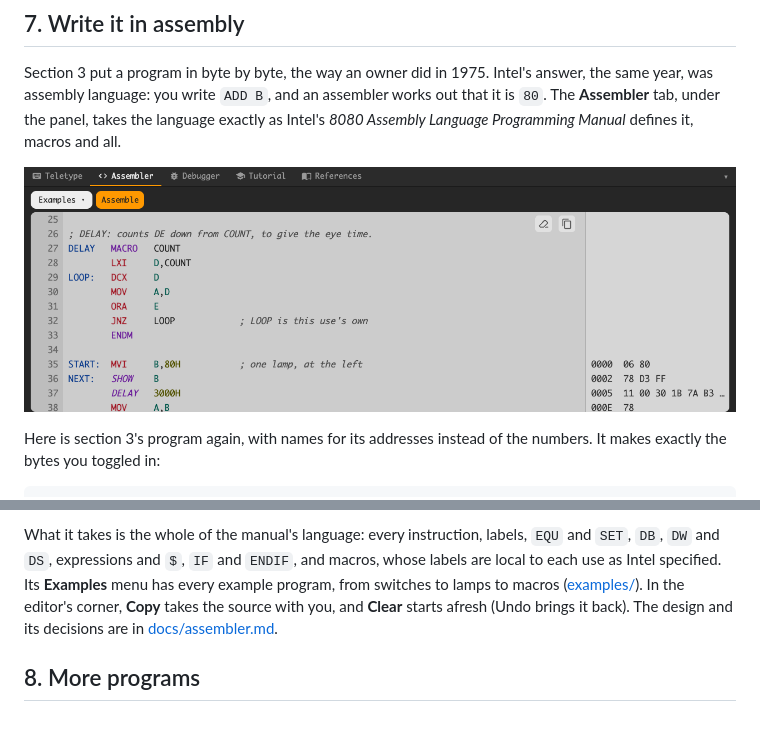
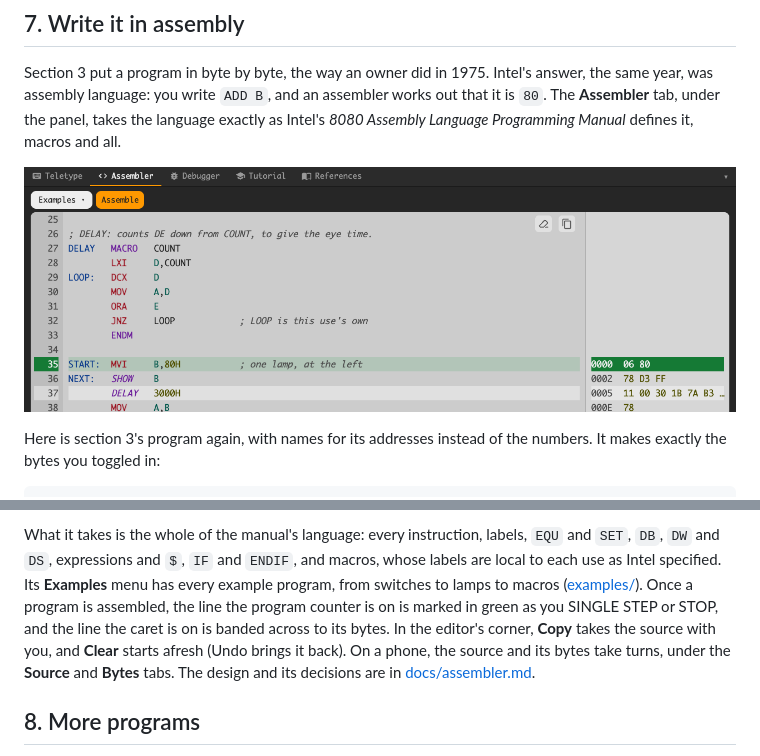
Before and after one commit to wixette/8800-simulator, a Markdown page: README.md, 2 parts joined by grey strips. Rendered like a GitHub page; pictures changed too: screenshots/assembler.png; blank space fills up the shorter version.

Commit message:
Retake the README's picture of the Assembler, with its marks
The same view as before, the Macros example from line 25, now
assembled: the PC's line (35, START) marked in green, the caret's line
(37) banded across to its bytes, and the listing in its colours. The
caption says what both marks are, and section 7 now names them, and
the phone's Source and Bytes tabs.

Co-Authored-By: Claude Opus 5.5 <noreply@anthropic.com>

```diff
--- a/README.md
+++ b/README.md
@@ -247,7 +247,7 @@ Intel's answer, the same year, was assembly language: you write
 tab, under the panel, takes the language exactly as Intel's *8080
 Assembly Language Programming Manual* defines it, macros and all.
 
-![The Assembler tab holding the Macros example: highlighted source with line numbers on the left, and on the right each line's address and bytes, a macro's use showing the bytes of its expansion](./screenshots/assembler.png)
+![The Assembler tab holding the Macros example, assembled: highlighted source with line numbers on the left, and on the right each line's address and bytes, a macro's use showing the bytes of its expansion. Line 35, where the program counter is, is marked in green across the line number, the source and its bytes; line 37, where the caret is, is banded lighter across to its bytes](./screenshots/assembler.png)
 
 Here is section 3's program again, with names for its addresses
 instead of the numbers. It makes exactly the bytes you toggled in:
@@ -280,9 +280,13 @@ instruction, labels, `EQU` and `SET`, `DB`, `DW` and `DS`, expressions
 and `$`, `IF` and `ENDIF`, and macros, whose labels are local to each
 use as Intel specified. Its **Examples** menu has every example
 program, from switches to lamps to macros ([examples/](examples/README.md)).
-In the editor's corner, **Copy** takes the source with you, and
-**Clear** starts afresh (Undo brings it back). The
-design and its decisions are in [docs/assembler.md](docs/assembler.md).
+Once a program is assembled, the line the program counter is on is
+marked in green as you SINGLE STEP or STOP, and the line the caret is
+on is banded across to its bytes. In the editor's corner, **Copy**
+takes the source with you, and **Clear** starts afresh (Undo brings it
+back). On a phone, the source and its bytes take turns, under the
+**Source** and **Bytes** tabs. The design and its decisions are in
+[docs/assembler.md](docs/assembler.md).
 
 ## 8. More programs
 
```
